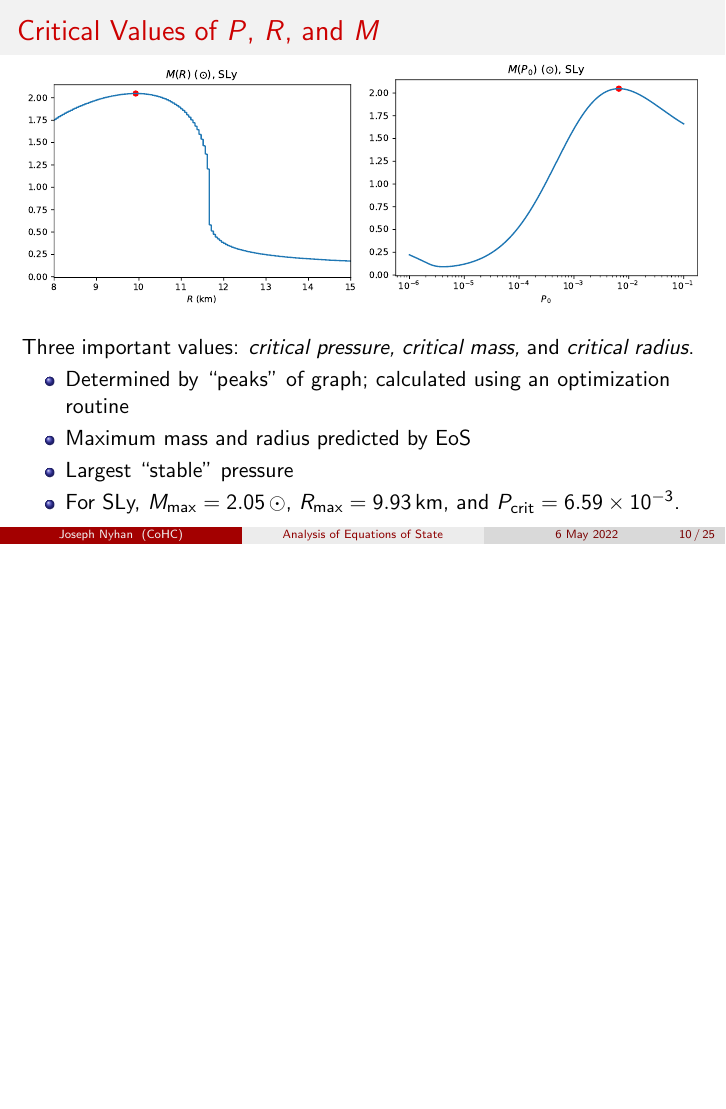
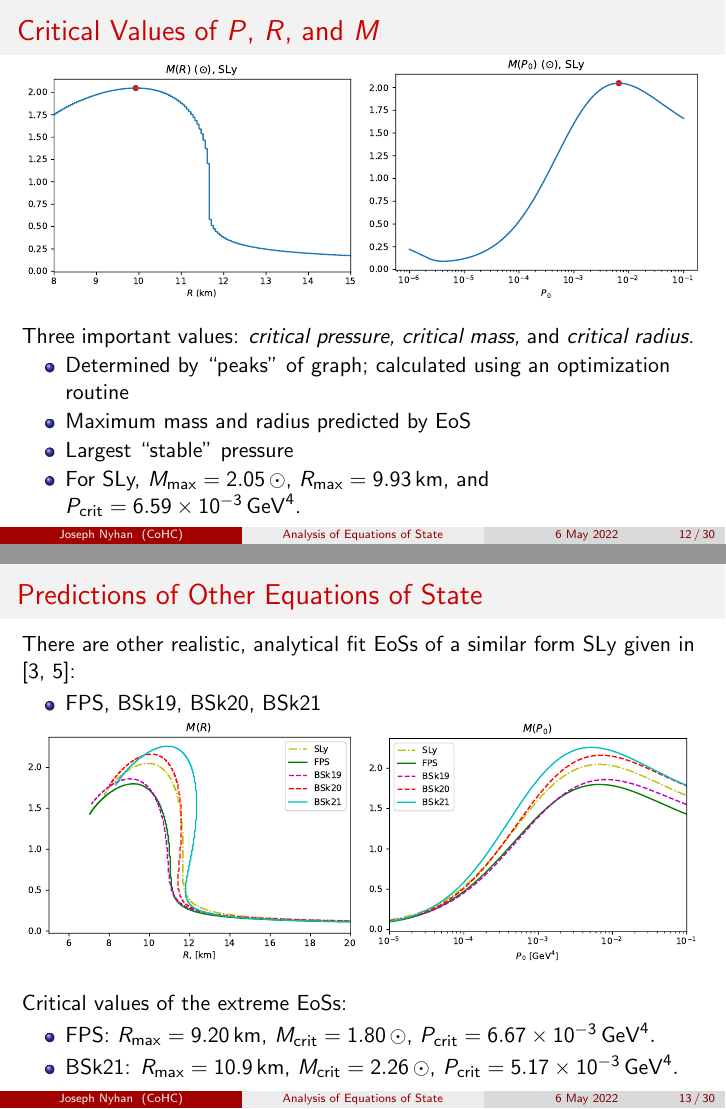
Before and after one commit to joee9/thesis, LaTeX slides (techtalk/main.tex): page 10 of 25 before the commit and pages 12 and 13 of 30 after it, the two joined at a grey line, the shorter picture padded with empty space. Compiled offline with pdfLaTeX.

Commit message:
essentially finished tech talk

```diff
--- a/techtalk/main.tex
+++ b/techtalk/main.tex
@@ -191,14 +208,34 @@
             \item Determined by ``peaks'' of graph\pause ; calculated using an optimization routine \pause
             \item Maximum mass and radius predicted by EoS \pause
             \item Largest ``stable'' pressure \pause
-            \item For SLy, $M_\text{max} = \SI{2.05}{\odot}$, $R_\text{max} = \SI{9.93}{km}$, and $P_\text{crit} = \SI{6.59e-3}{}$.
+            \item For SLy, $M_\text{max} = \SI{2.05}{\odot}$, $R_\text{max} = \SI{9.93}{km}$, and $P_\text{crit} = \SI{6.59e-3}{GeV^4}$.
         \end{itemize}
 
     \end{frame}
 
-    % \begin{frame}{Predictions of Analytical Fit Equations of State}
+    \begin{frame}{Predictions of Other Equations of State}
+        There are other realistic, analytical fit EoSs of a similar form SLy given in \autocite{SLy_2004,BSk_2013}: \begin{itemize}
+            \item FPS, BSk19, BSk20, BSk21 \pause
+        \end{itemize}
+        \vspace{-10pt}
+        \begin{figure}[h!]
+            \centering
+            \begin{subfigure}{.5\textwidth}
+                \includegraphics[width = \textwidth]{r_analysis,all.pdf}
+            \end{subfigure}%
+            \begin{subfigure}{.5\textwidth}
+                \includegraphics[width = \textwidth]{p0_analysis,all.pdf}
+            \end{subfigure}
+        \end{figure} \pause
+        Critical values of the extreme EoSs:
+        \begin{itemize}
+            \item FPS: $R_\text{max} = \SI{9.20}{km}$, $M_\text{crit} = \SI{1.80}{\odot}$, $P_\text{crit} = \SI{6.67e-3}{GeV^4}.$
+            \item BSk21: $R_\text{max} = \SI{10.9}{km}$, $M_\text{crit} = \SI{2.26}{\odot}$, $P_\text{crit} = \SI{5.17e-3}{GeV^4}.$
+        \end{itemize}
 
-    % \end{frame}
+    \end{frame}
+
+    \section{Temporal Simulations of Neutron Stars}
 
     \begin{frame}{Temporal Simulations of Neutron Stars: Background}
         \begin{itemize}
```
Also changed, not shown: techtalk/main.pdf, techtalk/p0_analysis,all.pdf (added), techtalk/r_analysis,all.pdf (added), techtalk/main.tex (43 more changed lines).
